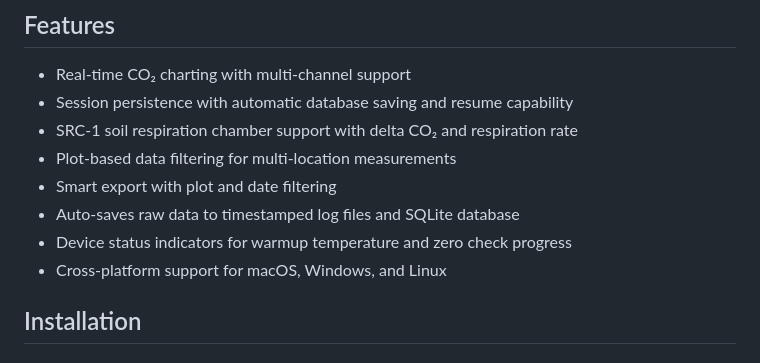
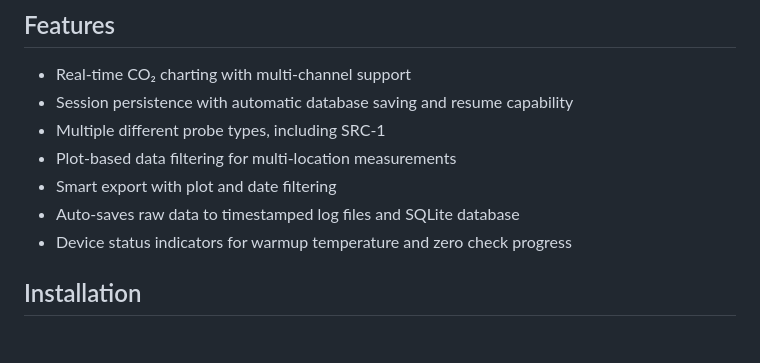
Before and after one commit to mmorgans/open-egm4, a Markdown page: README.md, the part around the change. Drawn GitHub-style.

Commit message:
Revise features section in README
Updated features list to include multiple probe types and removed specific mention of SRC-1 soil respiration chamber support.

```diff
--- a/README.md
+++ b/README.md
@@ -9,12 +9,11 @@ A terminal user interface for the PP Systems EGM-4 Environmental Gas Monitor.
 
 - Real-time CO₂ charting with multi-channel support
 - Session persistence with automatic database saving and resume capability
-- SRC-1 soil respiration chamber support with delta CO₂ and respiration rate
+- Multiple different probe types, including SRC-1
 - Plot-based data filtering for multi-location measurements
 - Smart export with plot and date filtering
 - Auto-saves raw data to timestamped log files and SQLite database
 - Device status indicators for warmup temperature and zero check progress
-- Cross-platform support for macOS, Windows, and Linux
 
 ## Installation
 
```
